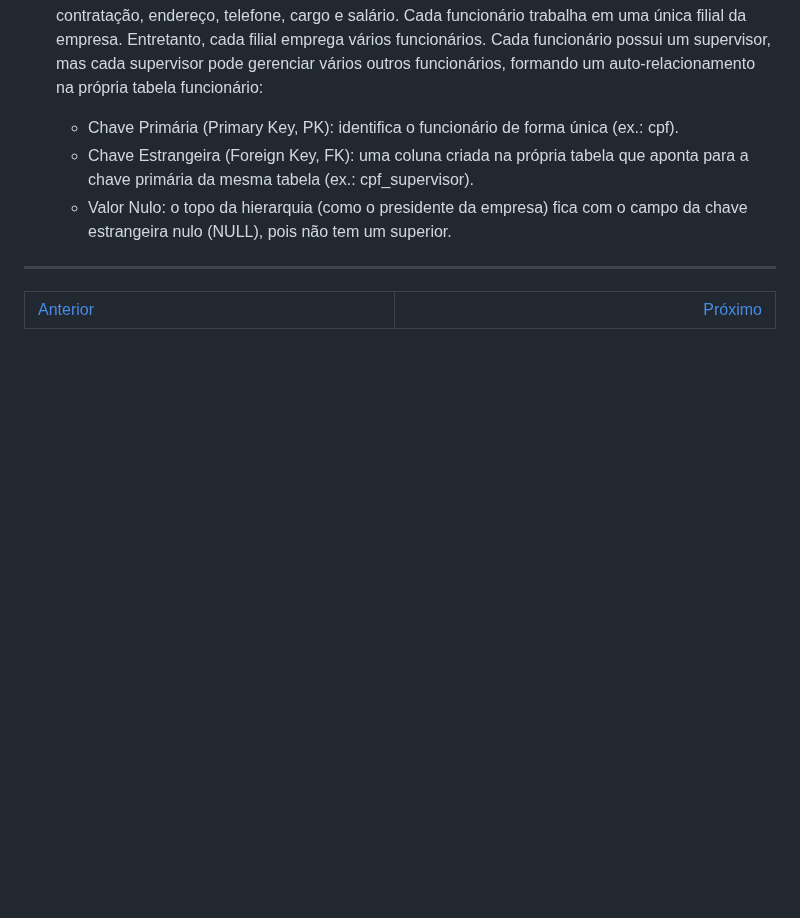
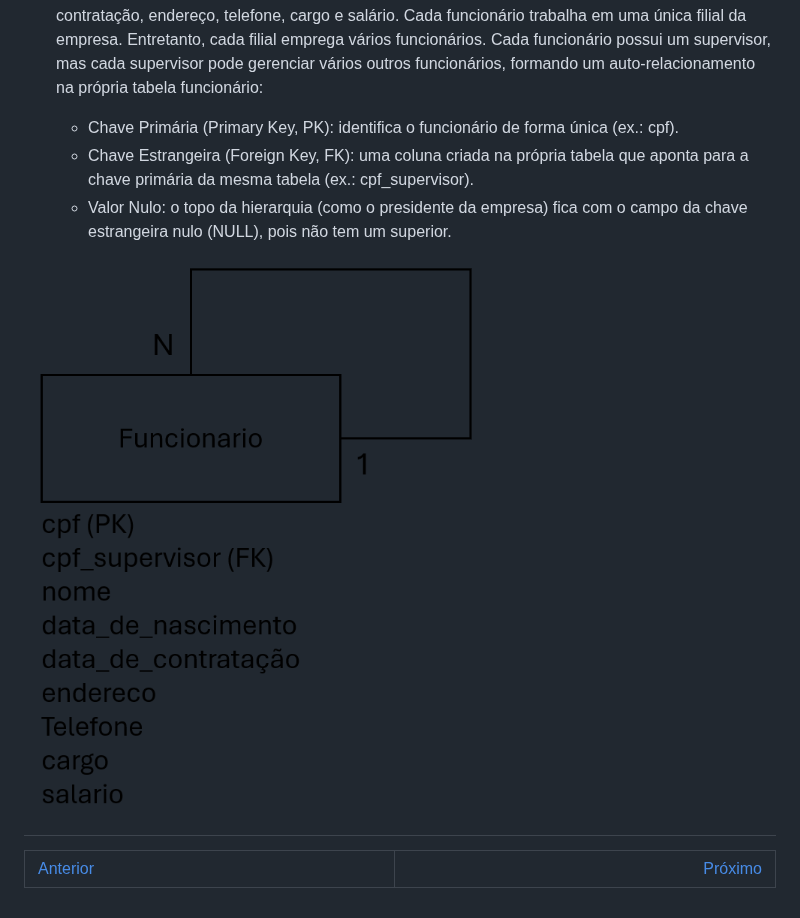
Before and after one commit to wdiasmaciel/01-banco-de-dados-mysql, a Markdown page: 09-relacionamentos.md, the part around the change. Rendered like a GitHub page; pictures changed too: img/funcionario.png (added); blank space fills up the shorter version.

Commit message:
Exemplo

```diff
--- a/09-relacionamentos.md
+++ b/09-relacionamentos.md
@@ -443,6 +443,7 @@ CREATE TABLE Promocao (
     - Chave Estrangeira (Foreign Key, FK): uma coluna criada na própria tabela que aponta para a chave primária da mesma tabela (ex.: cpf_supervisor).
     - Valor Nulo: o topo da hierarquia (como o presidente da empresa) fica com o campo da chave estrangeira nulo (NULL), pois não tem um superior.
 
+![Tabela Funcionario](./img/funcionario.png)
 ---
 
 <table width="100%" style="border: none; border-collapse: collapse;">
```
